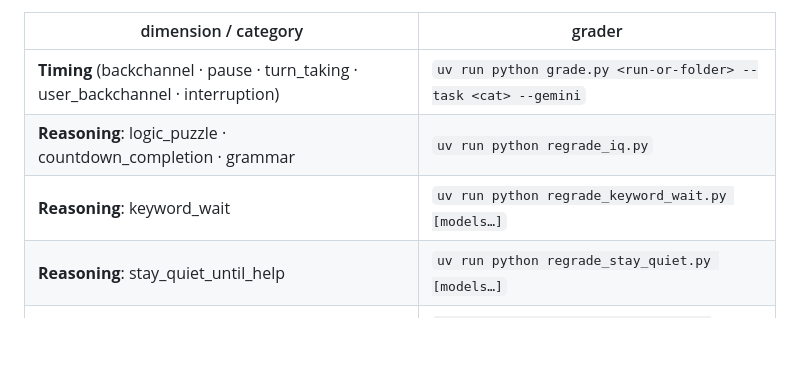
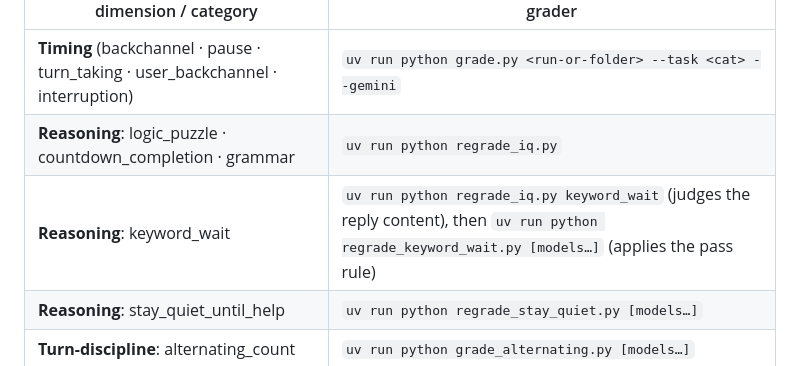
Before and after one commit to avera-labs/InteractionBench, a Markdown page: README.md, the part around the change. GitHub-like rendering; blank space fills up the shorter version.

Commit message:
Document the keyword-wait re-judge step in the README
Reproducing the keyword-wait grades now takes two steps: regrade_iq.py
re-judges the reply content, then regrade_keyword_wait.py applies the
pass rule.

Co-Authored-By: Claude Opus 5 <noreply@anthropic.com>

```diff
--- a/README.md
+++ b/README.md
@@ -80,7 +80,7 @@ Each dimension has its own grader; they (re)score from the recorded tracks + ASR
 |---|---|
 | **Timing** (backchannel · pause · turn_taking · user_backchannel · interruption) | `uv run python grade.py <run-or-folder> --task <cat> --gemini` |
 | **Reasoning**: logic_puzzle · countdown_completion · grammar | `uv run python regrade_iq.py` |
-| **Reasoning**: keyword_wait | `uv run python regrade_keyword_wait.py [models…]` |
+| **Reasoning**: keyword_wait | `uv run python regrade_iq.py keyword_wait` (judges the reply content), then `uv run python regrade_keyword_wait.py [models…]` (applies the pass rule) |
 | **Reasoning**: stay_quiet_until_help | `uv run python regrade_stay_quiet.py [models…]` |
 | **Turn-discipline**: alternating_count | `uv run python grade_alternating.py [models…]` |
 | **Paralinguistic**: whisper_production · volume_understanding | `uv run python grade_acoustic.py [models…]` |
```
